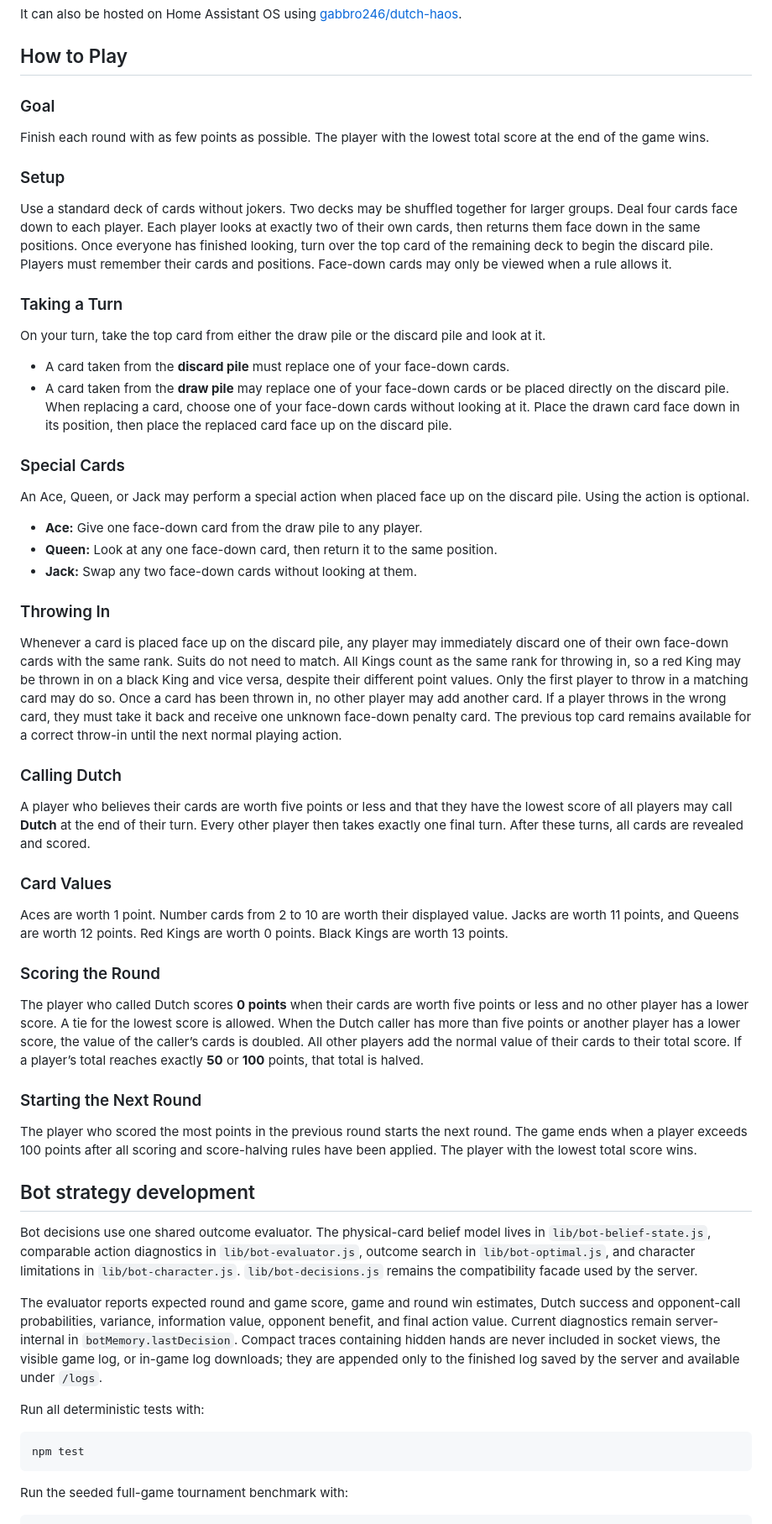
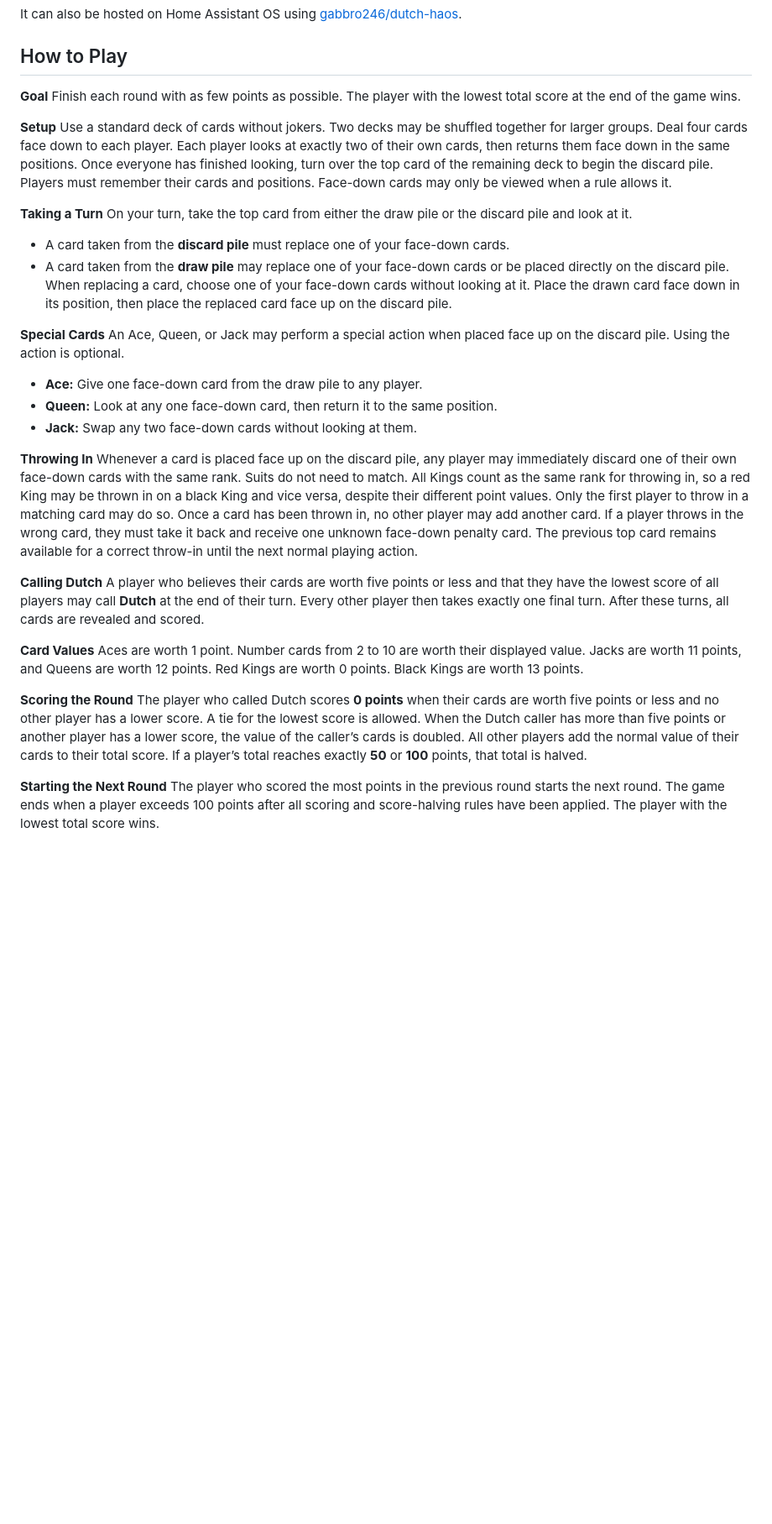
Before and after one commit to gabbro246/dutch, a Markdown page: README.md, the part around one of its changes. Shown at 84% size. GitHub-like rendering; blank space fills up the shorter version.

````diff
--- a/README.md
+++ b/README.md
@@ -14,61 +14,37 @@ It can also be hosted on Home Assistant OS using [gabbro246/dutch-haos](https://
 
 ## How to Play
 
-### Goal
-Finish each round with as few points as possible. The player with the lowest total score at the end of the game wins.
+**Goal** Finish each round with as few points as possible. The player with the lowest total score at the end of the game wins.
 
-### Setup
-Use a standard deck of cards without jokers. Two decks may be shuffled together for larger groups.
+**Setup** Use a standard deck of cards without jokers. Two decks may be shuffled together for larger groups.
 Deal four cards face down to each player. Each player looks at exactly two of their own cards, then returns them face down in the same positions. Once everyone has finished looking, turn over the top card of the remaining deck to begin the discard pile.
 Players must remember their cards and positions. Face-down cards may only be viewed when a rule allows it.
 
-### Taking a Turn
-On your turn, take the top card from either the draw pile or the discard pile and look at it.
+**Taking a Turn** On your turn, take the top card from either the draw pile or the discard pile and look at it.
 * A card taken from the **discard pile** must replace one of your face-down cards.
 * A card taken from the **draw pile** may replace one of your face-down cards or be placed directly on the discard pile.
 When replacing a card, choose one of your face-down cards without looking at it. Place the drawn card face down in its position, then place the replaced card face up on the discard pile.
 
-### Special Cards
-An Ace, Queen, or Jack may perform a special action when placed face up on the discard pile. Using the action is optional.
+**Special Cards** An Ace, Queen, or Jack may perform a special action when placed face up on the discard pile. Using the action is optional.
 * **Ace:** Give one face-down card from the draw pile to any player.
 * **Queen:** Look at any one face-down card, then return it to the same position.
 * **Jack:** Swap any two face-down cards without looking at them.
 
-### Throwing In
-Whenever a card is placed face up on the discard pile, any player may immediately discard one of their own face-down cards with the same rank.
+**Throwing In** Whenever a card is placed face up on the discard pile, any player may immediately discard one of their own face-down cards with the same rank.
 Suits do not need to match. All Kings count as the same rank for throwing in, so a red King may be thrown in on a black King and vice versa, despite their different point values.
 Only the first player to throw in a matching card may do so. Once a card has been thrown in, no other player may add another card.
 If a player throws in the wrong card, they must take it back and receive one unknown face-down penalty card. The previous top card remains available for a correct throw-in until the next normal playing action.
 
-### Calling Dutch
-A player who believes their cards are worth five points or less and that they have the lowest score of all players may call **Dutch** at the end of their turn.
+**Calling Dutch** A player who believes their cards are worth five points or less and that they have the lowest score of all players may call **Dutch** at the end of their turn.
 Every other player then takes exactly one final turn. After these turns, all cards are revealed and scored.
 
-### Card Values
-Aces are worth 1 point. Number cards from 2 to 10 are worth their displayed value. Jacks are worth 11 points, and Queens are worth 12 points.
+**Card Values** Aces are worth 1 point. Number cards from 2 to 10 are worth their displayed value. Jacks are worth 11 points, and Queens are worth 12 points.
 Red Kings are worth 0 points. Black Kings are worth 13 points.
 
-### Scoring the Round
-The player who called Dutch scores **0 points** when their cards are worth five points or less and no other player has a lower score. A tie for the lowest score is allowed.
+**Scoring the Round** The player who called Dutch scores **0 points** when their cards are worth five points or less and no other player has a lower score. A tie for the lowest score is allowed.
 When the Dutch caller has more than five points or another player has a lower score, the value of the caller’s cards is doubled.
 All other players add the normal value of their cards to their total score.
 If a player’s total reaches exactly **50** or **100** points, that total is halved.
 
-### Starting the Next Round
-The player who scored the most points in the previous round starts the next round.
+**Starting the Next Round** The player who scored the most points in the previous round starts the next round.
 The game ends when a player exceeds 100 points after all scoring and score-halving rules have been applied. The player with the lowest total score wins.
-
-## Bot strategy development
-
-Bot decisions use one shared outcome evaluator. The physical-card belief model lives in `lib/bot-belief-state.js`, comparable action diagnostics in `lib/bot-evaluator.js`, outcome search in `lib/bot-optimal.js`, and character limitations in `lib/bot-character.js`. `lib/bot-decisions.js` remains the compatibility facade used by the server.
-
-The evaluator reports expected round and game score, game and round win estimates, Dutch success and opponent-call probabilities, variance, information value, opponent benefit, and final action value. Current diagnostics remain server-internal in `botMemory.lastDecision`. Compact traces containing hidden hands are never included in socket views, the visible game log, or in-game log downloads; they are appended only to the finished log saved by the server and available under `/logs`.
-
-Run all deterministic tests with:
-
-```sh
-npm test
-```
-
-Run the seeded full-game tournament benchmark with:
-
````
Also changed, not shown: other parts of README.md (+0 -5 lines), CHANGELOG.md (added, +229 -0 lines).
